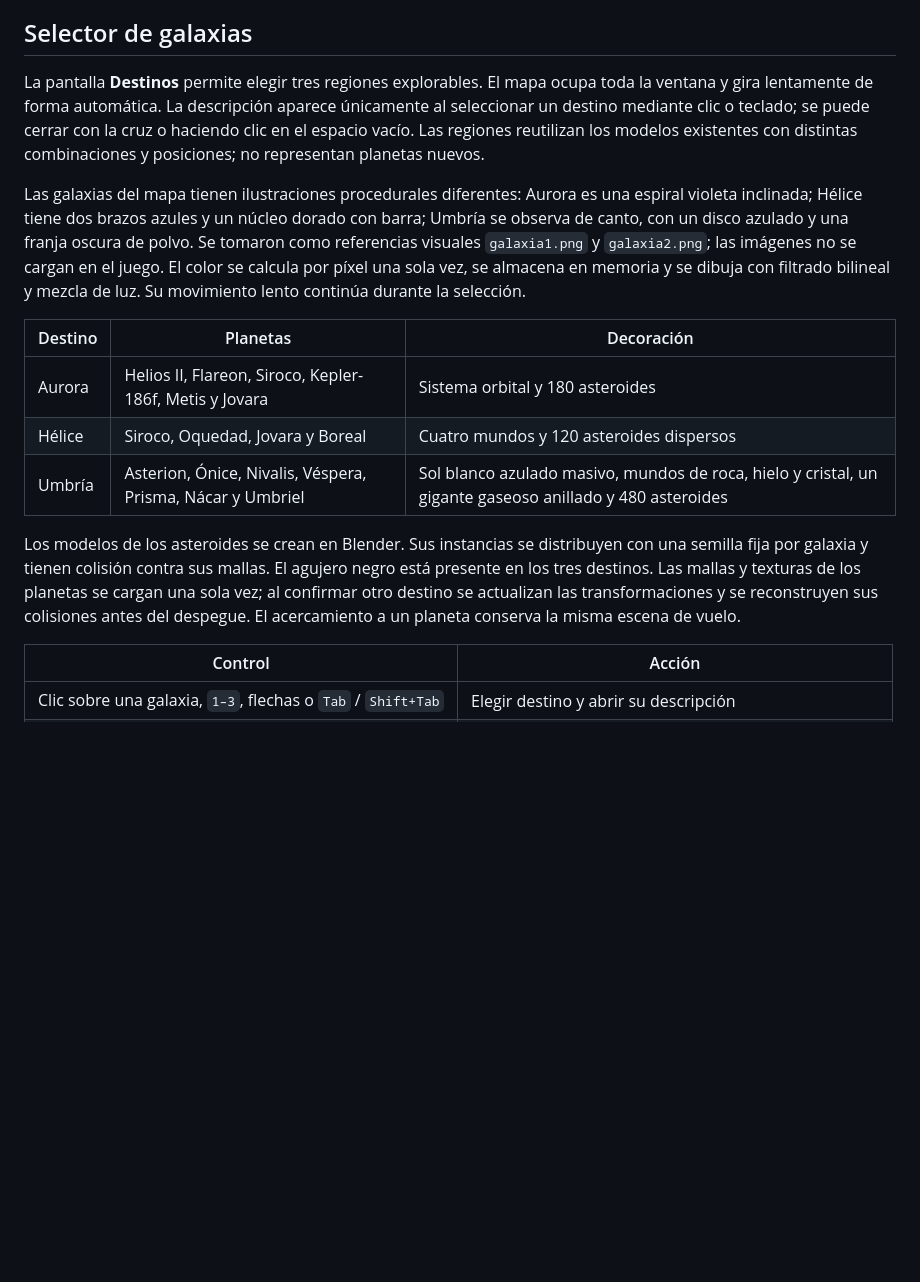
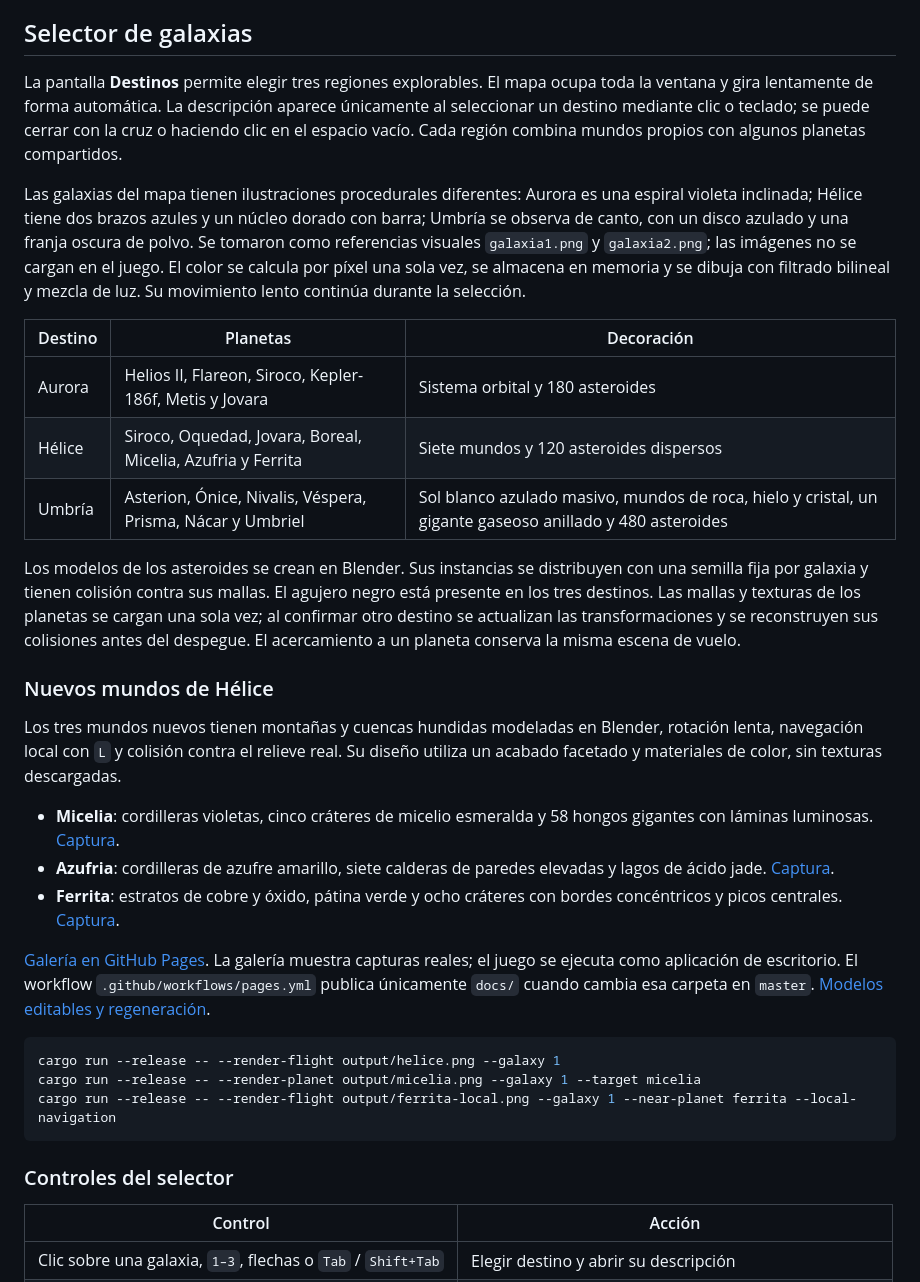
Before and after one commit to J05U3oAr/Proyecto_3_Graficas, a Markdown page: README.md, the part around the change. GitHub-like rendering; blank space fills up the shorter version.

Commit message:
docs: publica galeria de Helice con capturas y GitHub Pages

````diff
--- a/README.md
+++ b/README.md
@@ -51,17 +51,43 @@ La animación usa tiempo transcurrido y se pausa cuando la ventana pierde el foc
 
 ## Selector de galaxias
 
-La pantalla **Destinos** permite elegir tres regiones explorables. El mapa ocupa toda la ventana y gira lentamente de forma automática. La descripción aparece únicamente al seleccionar un destino mediante clic o teclado; se puede cerrar con la cruz o haciendo clic en el espacio vacío. Las regiones reutilizan los modelos existentes con distintas combinaciones y posiciones; no representan planetas nuevos.
+La pantalla **Destinos** permite elegir tres regiones explorables. El mapa ocupa toda la ventana y gira lentamente de forma automática. La descripción aparece únicamente al seleccionar un destino mediante clic o teclado; se puede cerrar con la cruz o haciendo clic en el espacio vacío. Cada región combina mundos propios con algunos planetas compartidos.
 
 Las galaxias del mapa tienen ilustraciones procedurales diferentes: Aurora es una espiral violeta inclinada; Hélice tiene dos brazos azules y un núcleo dorado con barra; Umbría se observa de canto, con un disco azulado y una franja oscura de polvo. Se tomaron como referencias visuales `galaxia1.png` y `galaxia2.png`; las imágenes no se cargan en el juego. El color se calcula por píxel una sola vez, se almacena en memoria y se dibuja con filtrado bilineal y mezcla de luz. Su movimiento lento continúa durante la selección.
 
 | Destino | Planetas | Decoración |
 | --- | --- | --- |
 | Aurora | Helios II, Flareon, Siroco, Kepler-186f, Metis y Jovara | Sistema orbital y 180 asteroides |
-| Hélice | Siroco, Oquedad, Jovara y Boreal | Cuatro mundos y 120 asteroides dispersos |
+| Hélice | Siroco, Oquedad, Jovara, Boreal, Micelia, Azufria y Ferrita | Siete mundos y 120 asteroides dispersos |
 | Umbría | Asterion, Ónice, Nivalis, Véspera, Prisma, Nácar y Umbriel | Sol blanco azulado masivo, mundos de roca, hielo y cristal, un gigante gaseoso anillado y 480 asteroides |
 
 Los modelos de los asteroides se crean en Blender. Sus instancias se distribuyen con una semilla fija por galaxia y tienen colisión contra sus mallas. El agujero negro está presente en los tres destinos. Las mallas y texturas de los planetas se cargan una sola vez; al confirmar otro destino se actualizan las transformaciones y se reconstruyen sus colisiones antes del despegue. El acercamiento a un planeta conserva la misma escena de vuelo.
+
+### Nuevos mundos de Hélice
+
+Los tres mundos nuevos tienen montañas y cuencas hundidas modeladas en Blender,
+rotación lenta, navegación local con `L` y colisión contra el relieve real.
+Su diseño utiliza un acabado facetado y materiales de color, sin texturas descargadas.
+
+- **Micelia**: cordilleras violetas, cinco cráteres de micelio esmeralda y
+  58 hongos gigantes con láminas luminosas. [Captura](docs/assets/micelia.png).
+- **Azufria**: cordilleras de azufre amarillo, siete calderas de paredes elevadas
+  y lagos de ácido jade. [Captura](docs/assets/azufria.png).
+- **Ferrita**: estratos de cobre y óxido, pátina verde y ocho cráteres con
+  bordes concéntricos y picos centrales. [Captura](docs/assets/ferrita.png).
+
+[Galería en GitHub Pages](https://J05U3oAr.github.io/Proyecto_3_Graficas/).
+La galería muestra capturas reales; el juego se ejecuta como aplicación de escritorio.
+El workflow `.github/workflows/pages.yml` publica únicamente `docs/` cuando cambia
+esa carpeta en `master`. [Modelos editables y regeneración](assets/planets/helix/README.md).
+
+```bash
+cargo run --release -- --render-flight output/helice.png --galaxy 1
+cargo run --release -- --render-planet output/micelia.png --galaxy 1 --target micelia
+cargo run --release -- --render-flight output/ferrita-local.png --galaxy 1 --near-planet ferrita --local-navigation
+```
+
+### Controles del selector
 
 | Control | Acción |
 | --- | --- |
````
Also changed, not shown: docs/assets/azufria.png (added), docs/assets/ferrita.png (added), docs/assets/micelia.png (added), docs/assets/vuelo.png (added), 5 other files.
